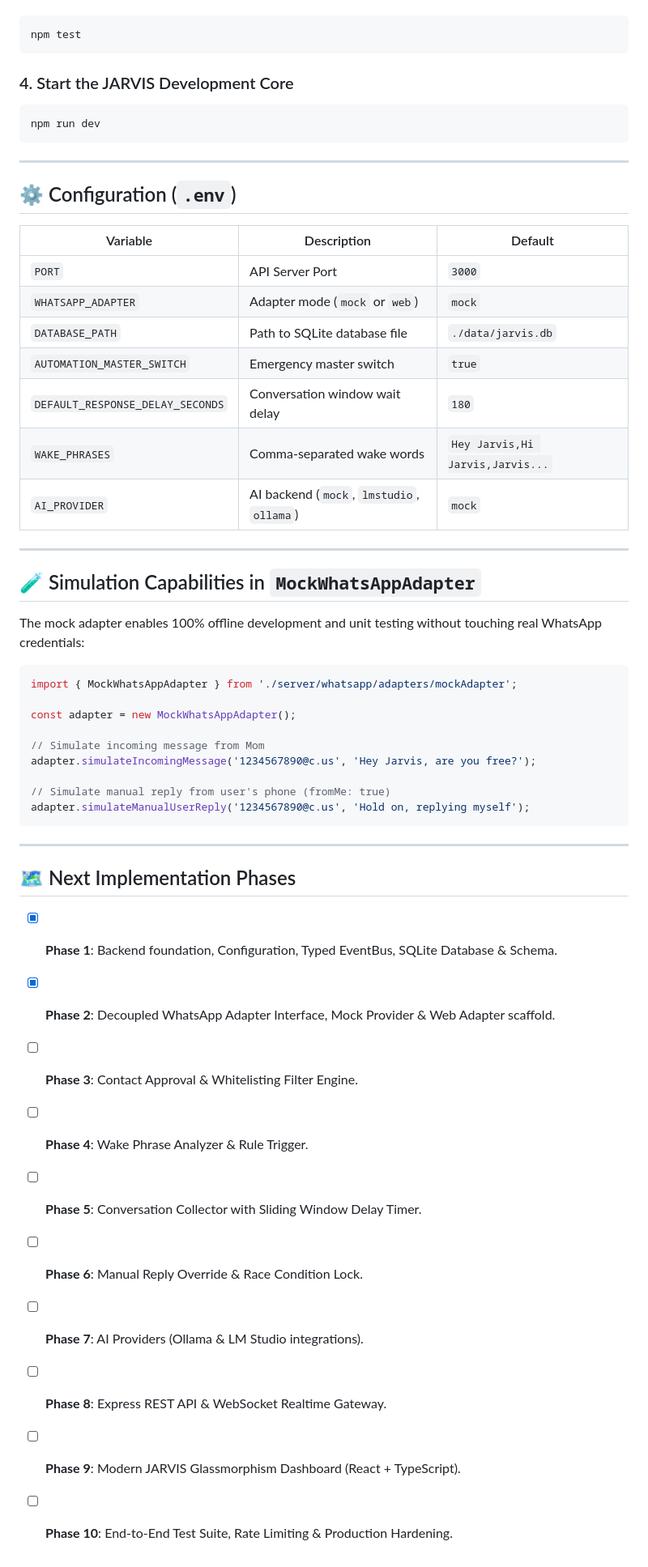
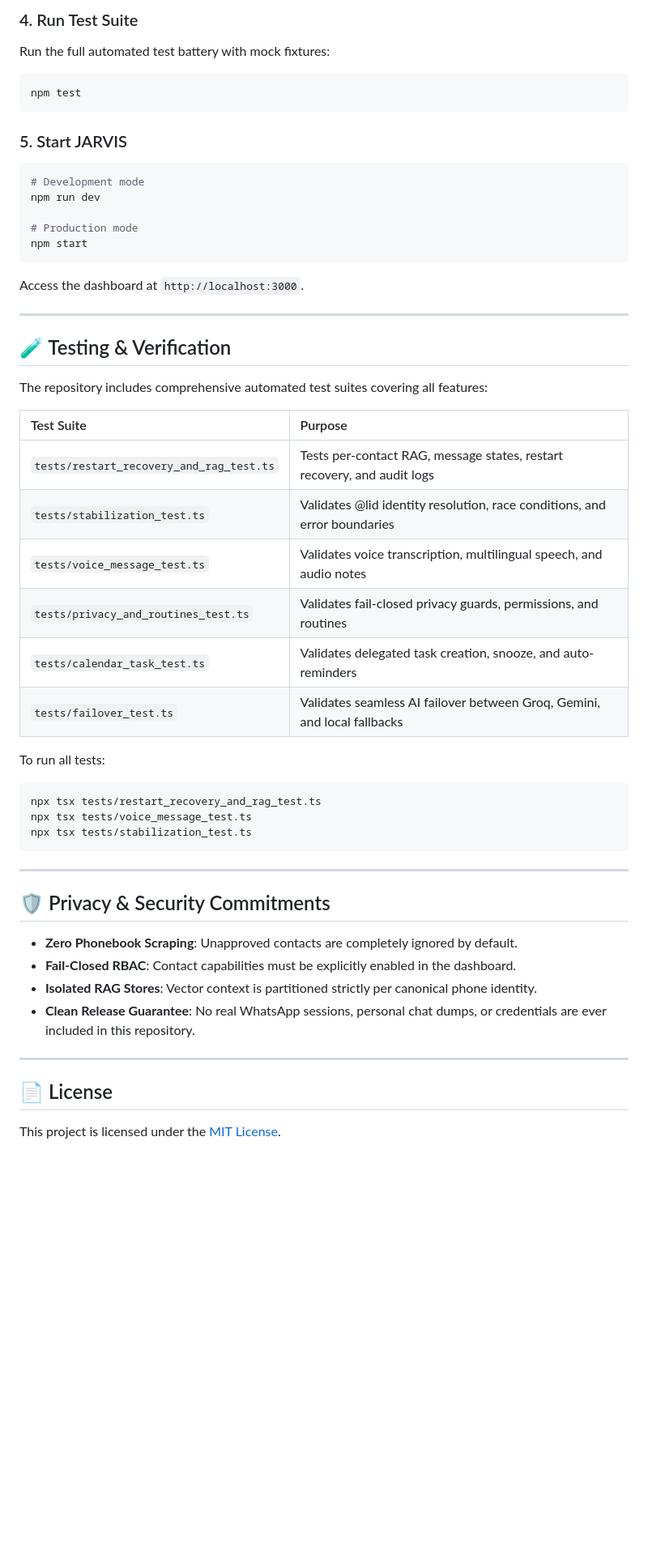
Before and after one commit to e4win2006/whatsapp-automation-with-ai-llm-, a Markdown page: README.md, the part around one of its changes. Shown at 81% size. Drawn GitHub-style; blank space fills up the shorter version.

Commit message:
docs: add comprehensive README with architecture, quick start, and test documentation

````diff
--- a/README.md
+++ b/README.md
@@ -94,55 +144,56 @@ To verify Phase 1 (Database, Schema, EventBus, Config) and Phase 2 (Mock WhatsAp
+### 4. Run Test Suite
+
+Run the full automated test battery with mock fixtures:
+
 ```bash
 npm test
 ```
 
-### 4. Start the JARVIS Development Core
+### 5. Start JARVIS
+
 ```bash
+# Development mode
 npm run dev
+
+# Production mode
+npm start
+```
+
+Access the dashboard at `http://localhost:3000`.
+
+---
+
+## 🧪 Testing & Verification
+
+The repository includes comprehensive automated test suites covering all features:
+
+| Test Suite | Purpose |
+| :--- | :--- |
+| `tests/restart_recovery_and_rag_test.ts` | Tests per-contact RAG, message states, restart recovery, and audit logs |
+| `tests/stabilization_test.ts` | Validates @lid identity resolution, race conditions, and error boundaries |
+| `tests/voice_message_test.ts` | Validates voice transcription, multilingual speech, and audio notes |
+| `tests/privacy_and_routines_test.ts` | Validates fail-closed privacy guards, permissions, and routines |
+| `tests/calendar_task_test.ts` | Validates delegated task creation, snooze, and auto-reminders |
+| `tests/failover_test.ts` | Validates seamless AI failover between Groq, Gemini, and local fallbacks |
+
+To run all tests:
+```bash
+npx tsx tests/restart_recovery_and_rag_test.ts
+npx tsx tests/voice_message_test.ts
+npx tsx tests/stabilization_test.ts
 ```
 
 ---
 
-## ⚙️ Configuration (`.env`)
+## 🛡️ Privacy & Security Commitments
 
-| Variable | Description | Default |
-|---|---|---|
-| `PORT` | API Server Port | `3000` |
-| `WHATSAPP_ADAPTER` | Adapter mode (`mock` or `web`) | `mock` |
-| `DATABASE_PATH` | Path to SQLite database file | `./data/jarvis.db` |
-| `AUTOMATION_MASTER_SWITCH` | Emergency master switch | `true` |
-| `DEFAULT_RESPONSE_DELAY_SECONDS` | Conversation window wait delay | `180` |
-| `WAKE_PHRASES` | Comma-separated wake words | `Hey Jarvis,Hi Jarvis,Jarvis...` |
-| `AI_PROVIDER` | AI backend (`mock`, `lmstudio`, `ollama`) | `mock` |
+- **Zero Phonebook Scraping**: Unapproved contacts are completely ignored by default.
+- **Fail-Closed RBAC**: Contact capabilities must be explicitly enabled in the dashboard.
+- **Isolated RAG Stores**: Vector context is partitioned strictly per canonical phone identity.
+- **Clean Release Guarantee**: No real WhatsApp sessions, personal chat dumps, or credentials are ever included in this repository.
 
 ---
 
-## 🧪 Simulation Capabilities in `MockWhatsAppAdapter`
+## 📄 License
 
-The mock adapter enables 100% offline development and unit testing without touching real WhatsApp credentials:
-
-```typescript
-import { MockWhatsAppAdapter } from './server/whatsapp/adapters/mockAdapter';
-
-const adapter = new MockWhatsAppAdapter();
-
-// Simulate incoming message from Mom
-adapter.simulateIncomingMessage('1234567890@c.us', 'Hey Jarvis, are you free?');
-
-// Simulate manual reply from user's phone (fromMe: true)
-adapter.simulateManualUserReply('1234567890@c.us', 'Hold on, replying myself');
-```
-
----
-
-## 🗺️ Next Implementation Phases
-
-- [x] **Phase 1**: Backend foundation, Configuration, Typed EventBus, SQLite Database & Schema.
-- [x] **Phase 2**: Decoupled WhatsApp Adapter Interface, Mock Provider & Web Adapter scaffold.
-- [ ] **Phase 3**: Contact Approval & Whitelisting Filter Engine.
-- [ ] **Phase 4**: Wake Phrase Analyzer & Rule Trigger.
-- [ ] **Phase 5**: Conversation Collector with Sliding Window Delay Timer.
-- [ ] **Phase 6**: Manual Reply Override & Race Condition Lock.
-- [ ] **Phase 7**: AI Providers (Ollama & LM Studio integrations).
-- [ ] **Phase 8**: Express REST API & WebSocket Realtime Gateway.
-- [ ] **Phase 9**: Modern JARVIS Glassmorphism Dashboard (React + TypeScript).
-- [ ] **Phase 10**: End-to-End Test Suite, Rate Limiting & Production Hardening.
+This project is licensed under the [MIT License](LICENSE).
````
Also changed, not shown: other parts of README.md (+119 -69 lines).
